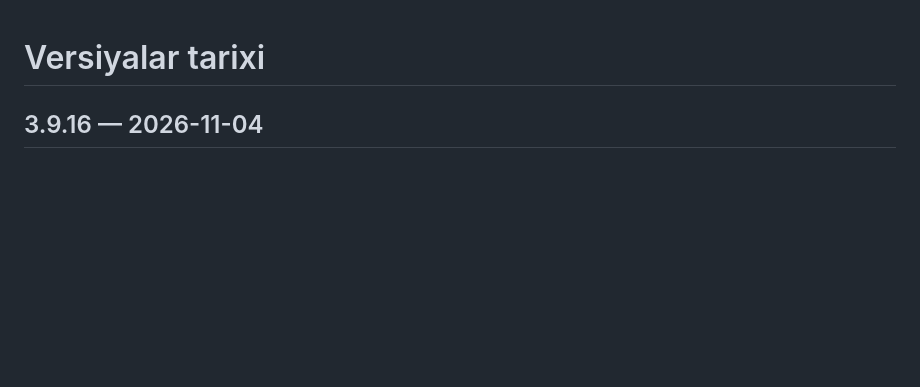
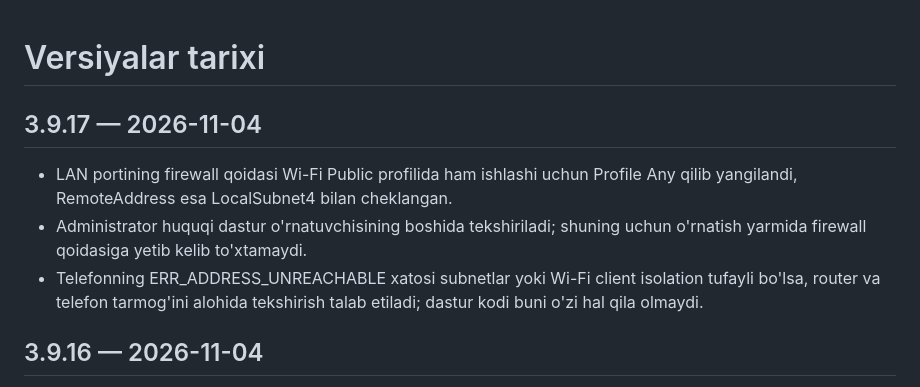
Before and after one commit to OSSWebDeveloper/ulugbek_xozmag, a Markdown page: VERSIYALAR.md, the part around the change. Rendered like a GitHub page; blank space fills up the shorter version.

Commit message:
docs: BizaroPOS 3.9.17 changelog

```diff
--- a/VERSIYALAR.md
+++ b/VERSIYALAR.md
@@ -1,4 +1,10 @@
 # Versiyalar tarixi
+
+## 3.9.17 — 2026-11-04
+
+- LAN portining firewall qoidasi Wi-Fi Public profilida ham ishlashi uchun Profile Any qilib yangilandi, RemoteAddress esa LocalSubnet4 bilan cheklangan.
+- Administrator huquqi dastur o'rnatuvchisining boshida tekshiriladi; shuning uchun o'rnatish yarmida firewall qoidasiga yetib kelib to'xtamaydi.
+- Telefonning ERR_ADDRESS_UNREACHABLE xatosi subnetlar yoki Wi-Fi client isolation tufayli bo'lsa, router va telefon tarmog'ini alohida tekshirish talab etiladi; dastur kodi buni o'zi hal qila olmaydi.
 
 ## 3.9.16 — 2026-11-04
 
```
